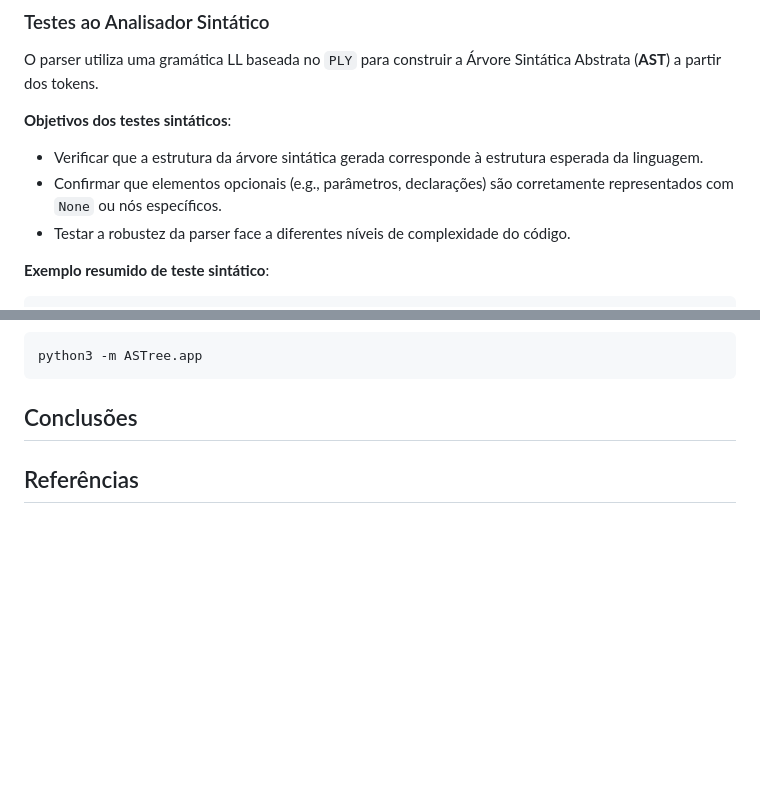
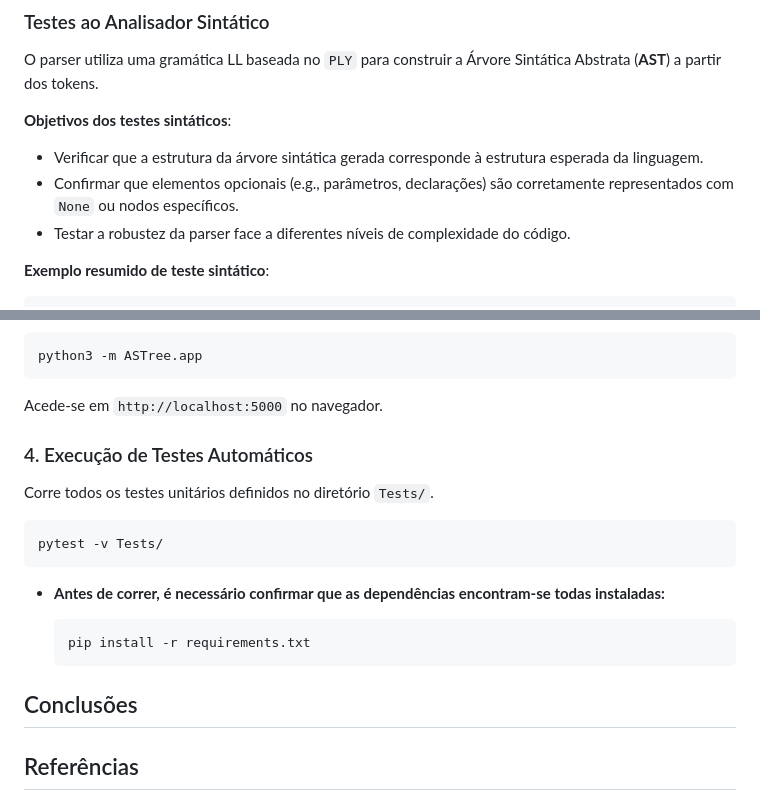
Before and after one commit to Mariana-rc01/PL-PascalCompiler, a Markdown page: README.md, 2 parts joined by grey strips. GitHub-like rendering; blank space fills up the shorter version.

````diff
--- a/README.md
+++ b/README.md
@@ -530,7 +530,7 @@ O parser utiliza uma gramática LL baseada no `PLY` para construir a Árvore Sin
 
 **Objetivos dos testes sintáticos**:
 * Verificar que a estrutura da árvore sintática gerada corresponde à estrutura esperada da linguagem.
-* Confirmar que elementos opcionais (e.g., parâmetros, declarações) são corretamente representados com `None` ou nós específicos.
+* Confirmar que elementos opcionais (e.g., parâmetros, declarações) são corretamente representados com `None` ou nodos específicos.
 * Testar a robustez da parser face a diferentes níveis de complexidade do código.
 
 **Exemplo resumido de teste sintático**:
@@ -614,6 +674,22 @@ python3 -m Compiler.parser < Tests/testN.pas | python3 -m ASTree.tree_drawer
 ```bash
 python3 -m ASTree.app
 ```
+
+Acede-se em `http://localhost:5000` no navegador.
+
+### 4. Execução de Testes Automáticos
+
+Corre todos os testes unitários definidos no diretório `Tests/`.
+
+```bash
+pytest -v Tests/
+```
+
+* **Antes de correr, é necessário confirmar que as dependências encontram-se todas instaladas:**
+
+  ```bash
+  pip install -r requirements.txt
+  ```
 
 ## Conclusões
 
````
Also changed, not shown: other parts of README.md (+63 -3 lines).
